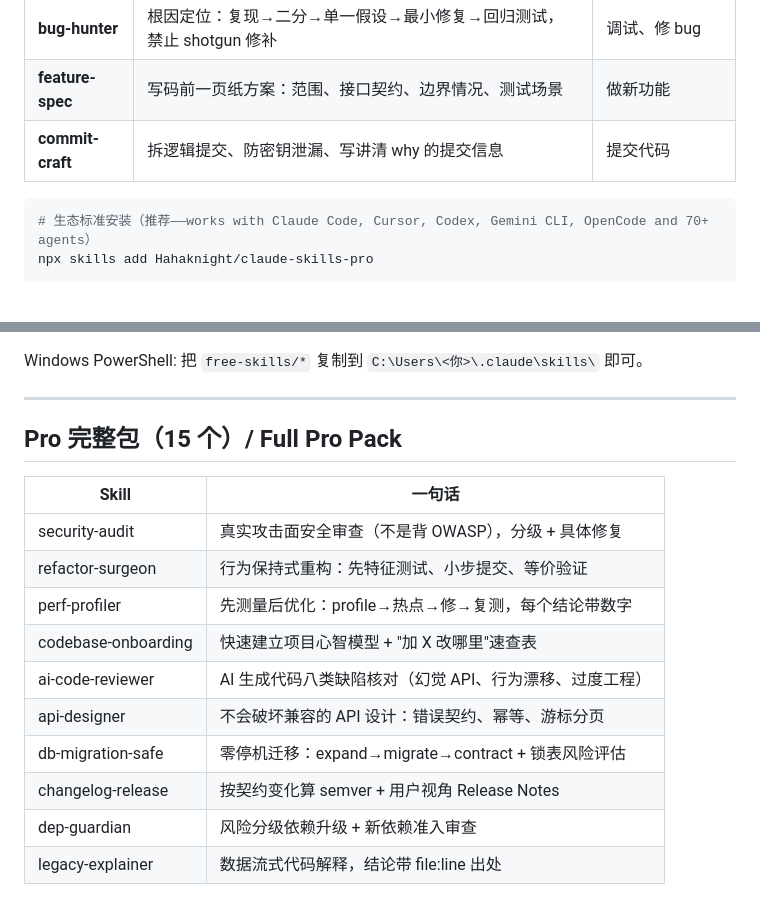
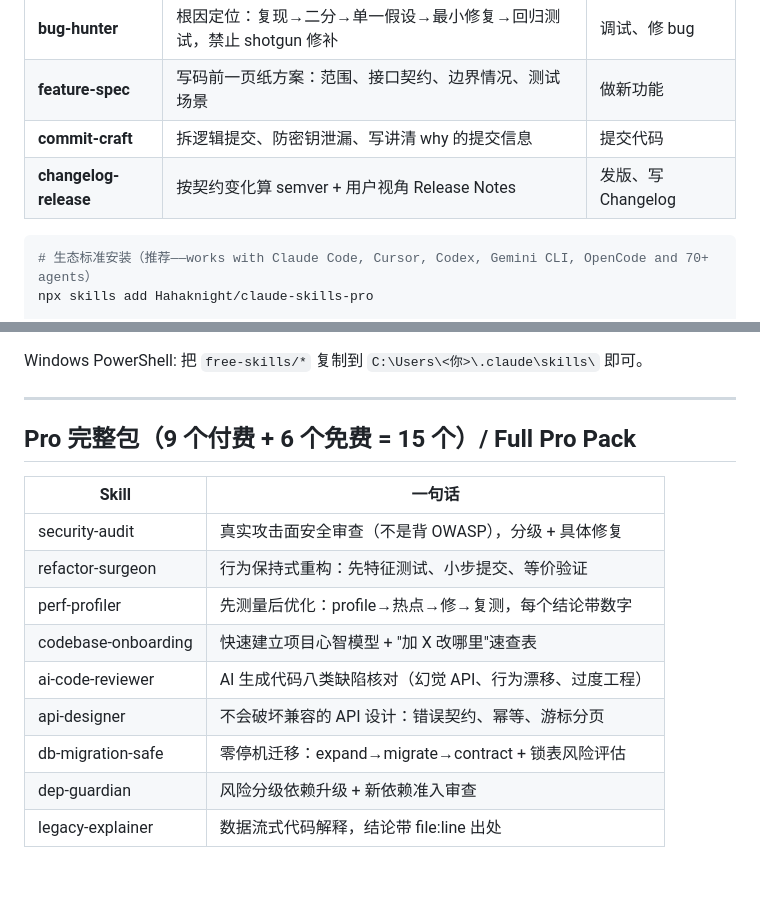
Before and after one commit to Hahaknight/claude-skills-pro, a Markdown page: README.md, 2 parts joined by grey strips. Drawn GitHub-style; blank space fills up the shorter version.

Commit message:
README: 6 free samples (add changelog-release), Pro pack = 9 paid

````diff
--- a/README.md
+++ b/README.md
@@ -21,6 +21,7 @@ Each skill encodes a complete expert workflow — trigger conditions, step-by-st
 | **bug-hunter** | 根因定位：复现→二分→单一假设→最小修复→回归测试，禁止 shotgun 修补 | 调试、修 bug |
 | **feature-spec** | 写码前一页纸方案：范围、接口契约、边界情况、测试场景 | 做新功能 |
 | **commit-craft** | 拆逻辑提交、防密钥泄漏、写讲清 why 的提交信息 | 提交代码 |
+| **changelog-release** | 按契约变化算 semver + 用户视角 Release Notes | 发版、写 Changelog |
 
 ```bash
 # 生态标准安装（推荐——works with Claude Code, Cursor, Codex, Gemini CLI, OpenCode and 70+ agents）
@@ -42,7 +43,7 @@ Windows PowerShell: 把 `free-skills/*` 复制到 `C:\Users\<你>\.claude\skills
 
 ---
 
-## Pro 完整包（15 个）/ Full Pro Pack
+## Pro 完整包（9 个付费 + 6 个免费 = 15 个）/ Full Pro Pack
 
 | Skill | 一句话 |
 |---|---|
@@ -53,7 +54,6 @@ Windows PowerShell: 把 `free-skills/*` 复制到 `C:\Users\<你>\.claude\skills
 | ai-code-reviewer | AI 生成代码八类缺陷核对（幻觉 API、行为漂移、过度工程） |
 | api-designer | 不会破坏兼容的 API 设计：错误契约、幂等、游标分页 |
 | db-migration-safe | 零停机迁移：expand→migrate→contract + 锁表风险评估 |
-| changelog-release | 按契约变化算 semver + 用户视角 Release Notes |
 | dep-guardian | 风险分级依赖升级 + 新依赖准入审查 |
 | legacy-explainer | 数据流式代码解释，结论带 file:line 出处 |
 
````
